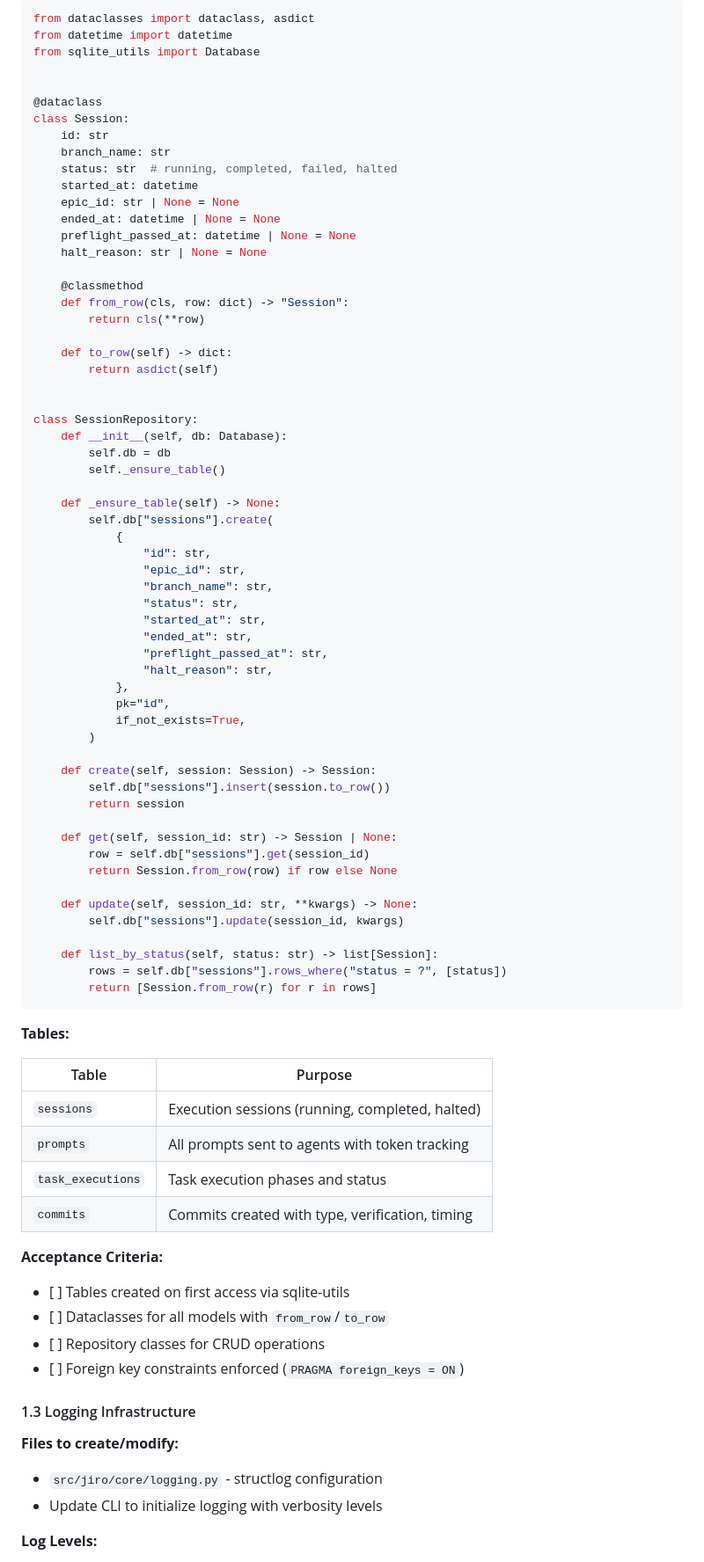
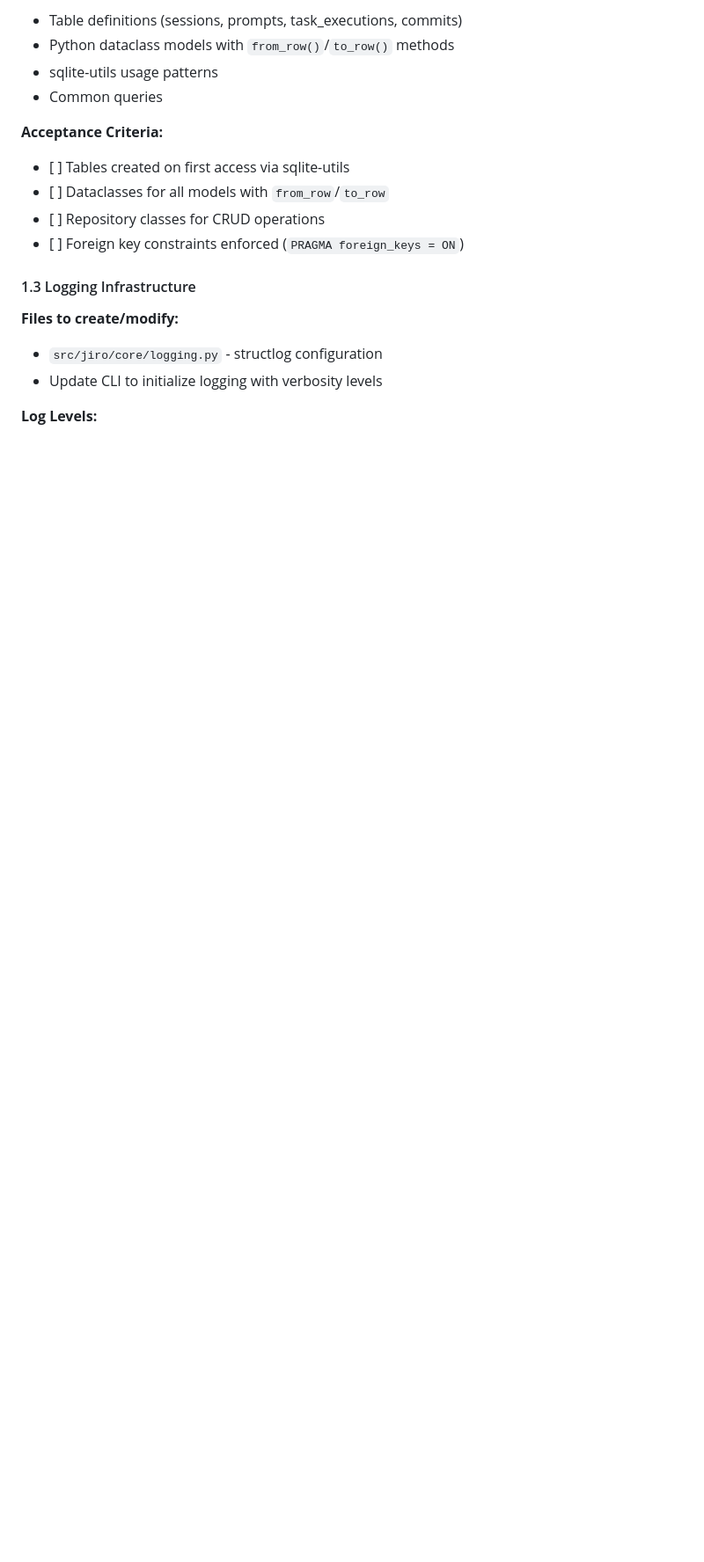
Before and after one commit to marshally/jiro-dreams-of-code, a Markdown page: docs/STEEL_THREAD_IMPLEMENTATION.md, the part around one of its changes. Shown at 88% size. Rendered like a GitHub page; blank space fills up the shorter version.

````diff
--- a/docs/STEEL_THREAD_IMPLEMENTATION.md
+++ b/docs/STEEL_THREAD_IMPLEMENTATION.md
@@ -160,74 +160,8 @@ Build the infrastructure that everything else depends on.
 
-```python
-from dataclasses import dataclass, asdict
-from datetime import datetime
-from sqlite_utils import Database
-
-
-@dataclass
-class Session:
-    id: str
-    branch_name: str
-    status: str  # running, completed, failed, halted
-    started_at: datetime
-    epic_id: str | None = None
-    ended_at: datetime | None = None
-    preflight_passed_at: datetime | None = None
-    halt_reason: str | None = None
-
-    @classmethod
-    def from_row(cls, row: dict) -> "Session":
-        return cls(**row)
-
-    def to_row(self) -> dict:
-        return asdict(self)
-
-
-class SessionRepository:
-    def __init__(self, db: Database):
-        self.db = db
-        self._ensure_table()
-
-    def _ensure_table(self) -> None:
-        self.db["sessions"].create(
-            {
-                "id": str,
-                "epic_id": str,
-                "branch_name": str,
-                "status": str,
-                "started_at": str,
-                "ended_at": str,
-                "preflight_passed_at": str,
-                "halt_reason": str,
-            },
-            pk="id",
-            if_not_exists=True,
-        )
-
-    def create(self, session: Session) -> Session:
-        self.db["sessions"].insert(session.to_row())
-        return session
-
-    def get(self, session_id: str) -> Session | None:
-        row = self.db["sessions"].get(session_id)
-        return Session.from_row(row) if row else None
-
-    def update(self, session_id: str, **kwargs) -> None:
-        self.db["sessions"].update(session_id, kwargs)
-
-    def list_by_status(self, status: str) -> list[Session]:
-        rows = self.db["sessions"].rows_where("status = ?", [status])
-        return [Session.from_row(r) for r in rows]
-```
-
-**Tables:**
-
-| Table | Purpose |
-|-------|---------|
-| `sessions` | Execution sessions (running, completed, halted) |
-| `prompts` | All prompts sent to agents with token tracking |
-| `task_executions` | Task execution phases and status |
-| `commits` | Commits created with type, verification, timing |
+- Table definitions (sessions, prompts, task_executions, commits)
+- Python dataclass models with `from_row()`/`to_row()` methods
+- sqlite-utils usage patterns
+- Common queries
 
 **Acceptance Criteria:**
 
````
Also changed, not shown: other parts of docs/STEEL_THREAD_IMPLEMENTATION.md (+1 -1 lines), docs/DDL.md (added, +502 -0 lines).
